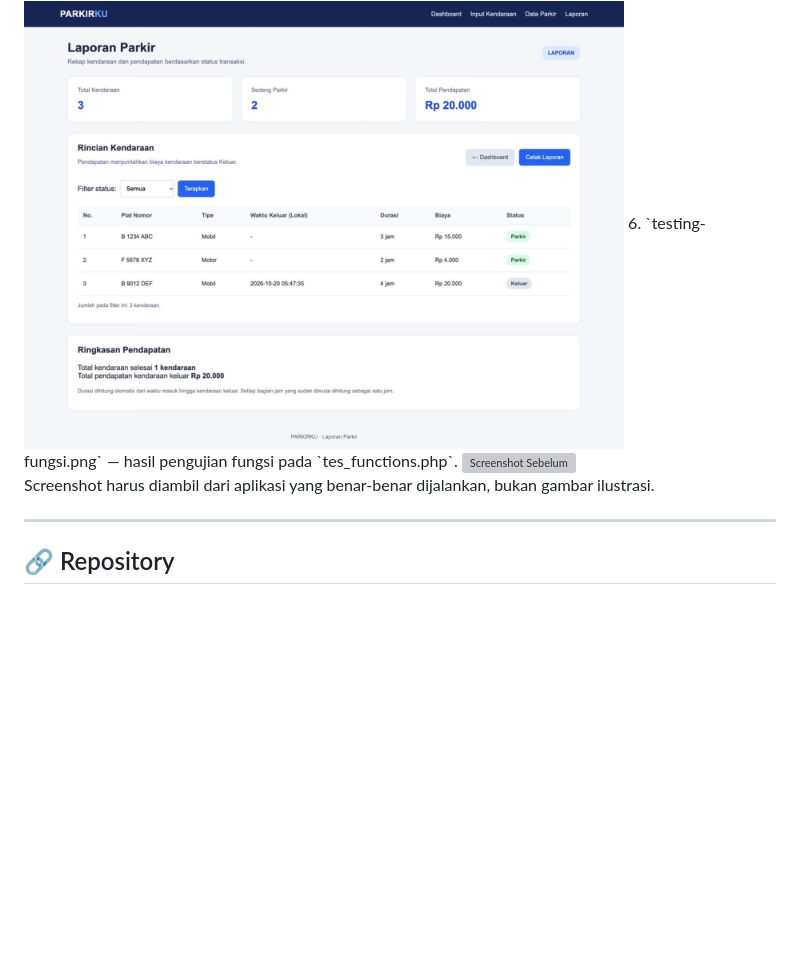
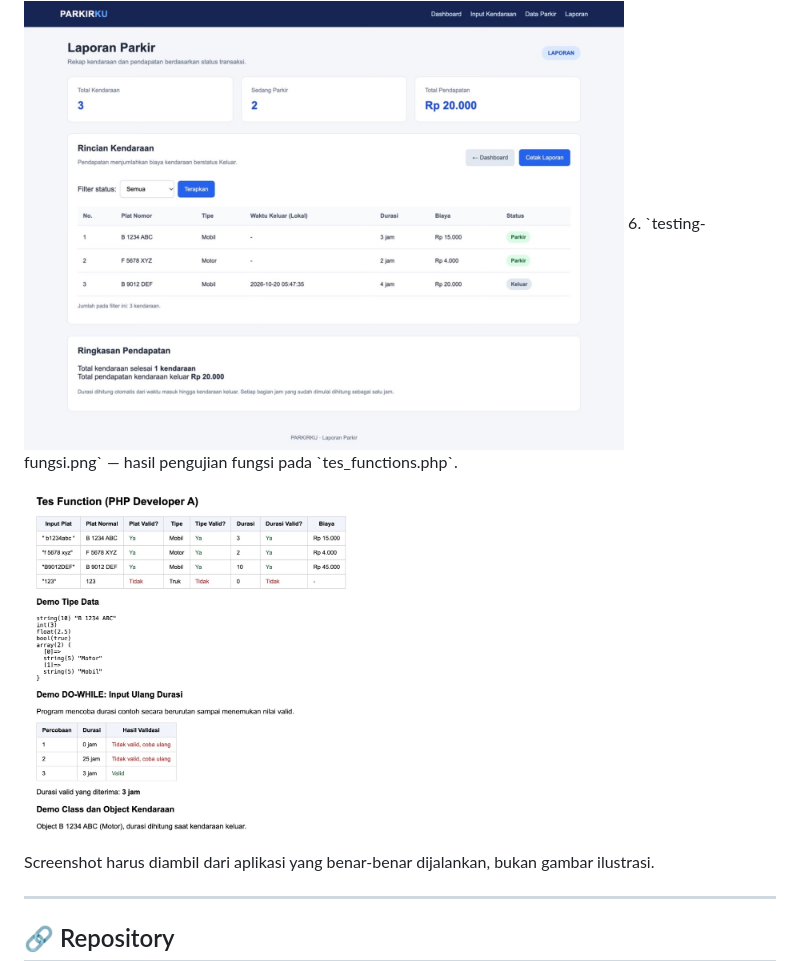
Before and after one commit to DhekaAirlangga/Project_Pbw_Kel5, a Markdown page: README.md, the part around the change. GitHub-like rendering; blank space fills up the shorter version; grey boxes are pictures that could not be loaded.

Commit message:
feat(pbw): edit directory images

```diff
--- a/README.md
+++ b/README.md
@@ -202,7 +202,7 @@ Tambahkan screenshot asli dari aplikasi ke folder `screenshots/`, lalu gunakan n
 5. `laporan.png` — tampilan laporan parkir.
 <img src="screenshots/06-laporan.jpeg" alt="Screenshot Sebelum" width="600">
 6. `testing-fungsi.png` — hasil pengujian fungsi pada `tes_functions.php`.
-<img src="screenshots/05-output-loop.png" alt="Screenshot Sebelum" width="600">
+<img src="screenshots/05-output-loop.jpeg" alt="Screenshot Sebelum" width="600">
 
 Screenshot harus diambil dari aplikasi yang benar-benar dijalankan, bukan gambar ilustrasi.
 
```
